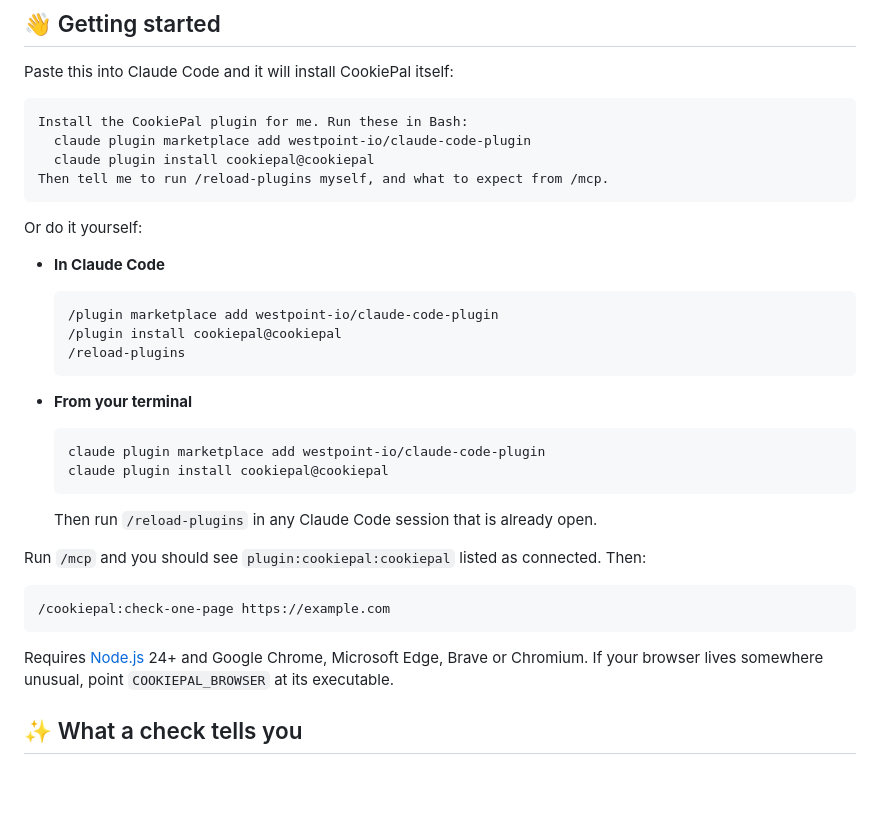
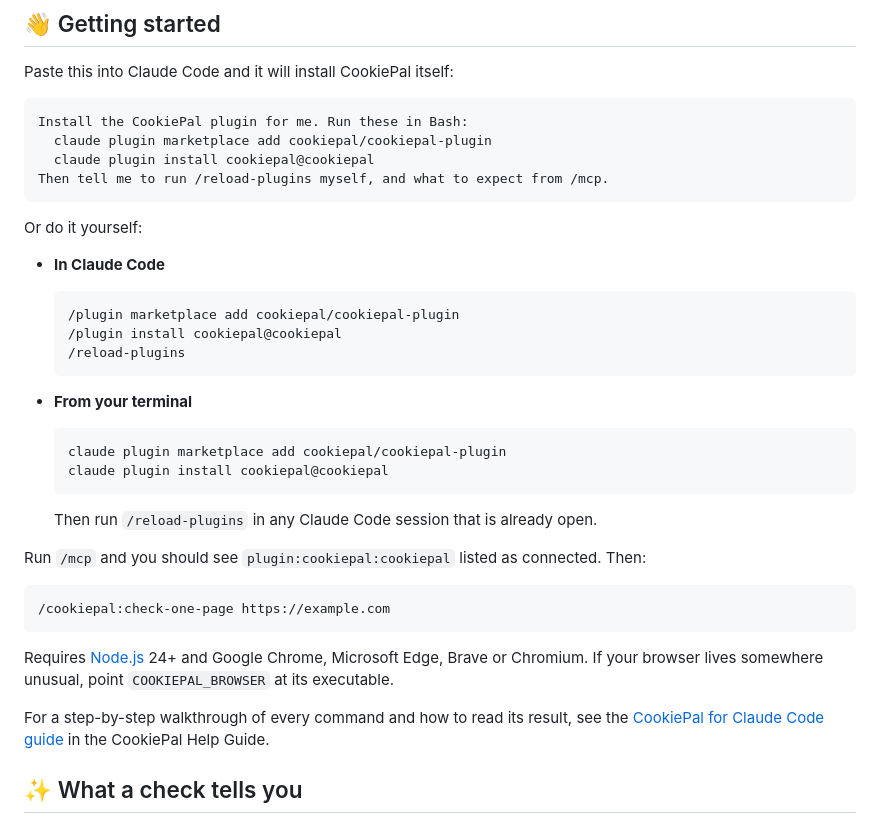
Before and after one commit to cookiepal/cookiepal-plugin, a Markdown page: README.md, the part around the change. GitHub-like rendering; blank space fills up the shorter version.

Commit message:
docs: use the new repo address in the readme and link the claude code help guide

````diff
--- a/README.md
+++ b/README.md
@@ -66,7 +66,7 @@ Paste this into Claude Code and it will install CookiePal itself:
 
 ```
 Install the CookiePal plugin for me. Run these in Bash:
-  claude plugin marketplace add westpoint-io/claude-code-plugin
+  claude plugin marketplace add cookiepal/cookiepal-plugin
   claude plugin install cookiepal@cookiepal
 Then tell me to run /reload-plugins myself, and what to expect from /mcp.
 ```
@@ -76,7 +76,7 @@ Or do it yourself:
 - **In Claude Code**
 
   ```
-  /plugin marketplace add westpoint-io/claude-code-plugin
+  /plugin marketplace add cookiepal/cookiepal-plugin
   /plugin install cookiepal@cookiepal
   /reload-plugins
   ```
@@ -84,7 +84,7 @@ Or do it yourself:
 - **From your terminal**
 
   ```sh
-  claude plugin marketplace add westpoint-io/claude-code-plugin
+  claude plugin marketplace add cookiepal/cookiepal-plugin
   claude plugin install cookiepal@cookiepal
   ```
 
@@ -97,6 +97,8 @@ Run `/mcp` and you should see `plugin:cookiepal:cookiepal` listed as connected.
 ```
 
 Requires [Node.js](https://nodejs.org) 24+ and Google Chrome, Microsoft Edge, Brave or Chromium. If your browser lives somewhere unusual, point `COOKIEPAL_BROWSER` at its executable.
+
+For a step-by-step walkthrough of every command and how to read its result, see the [CookiePal for Claude Code guide](https://cookiepal.io/help-guide/installation/cookiepal-for-claude-code) in the CookiePal Help Guide.
 
 ## ✨ What a check tells you
 
````
